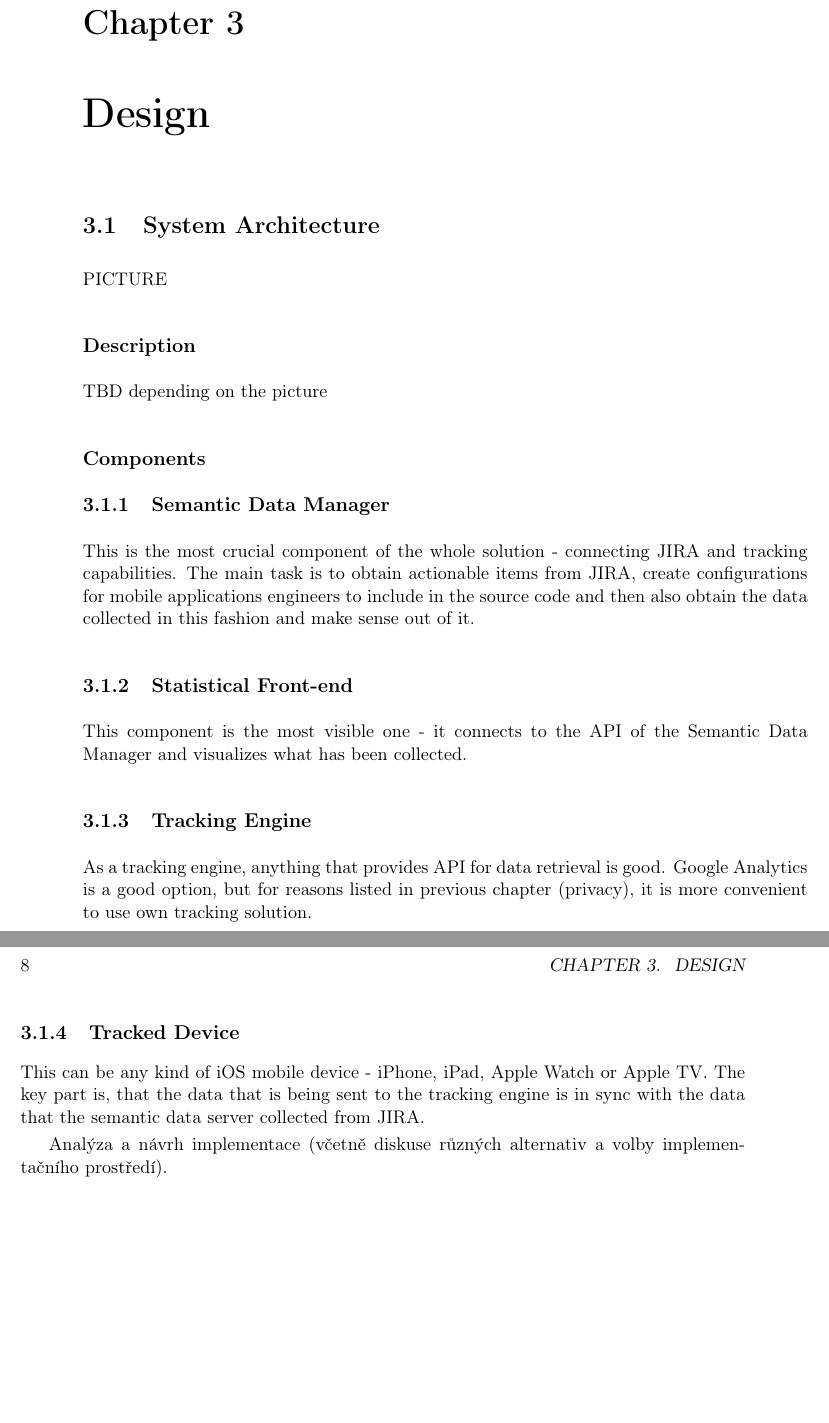
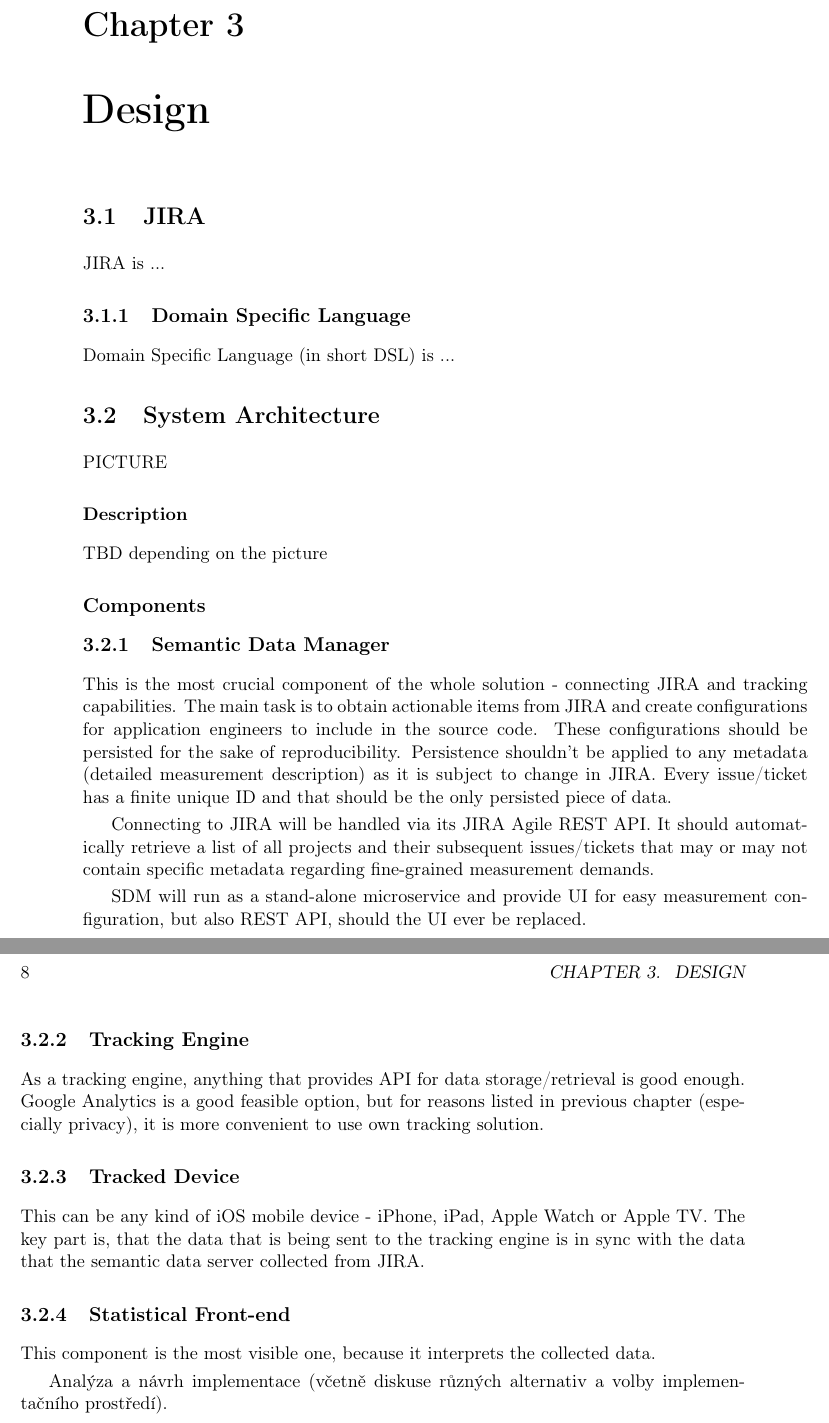
Before and after one commit to svachmic-ctu/MasterThesis, a LaTeX thesis (svachmic_master_thesis.tex, which reads chapters/03_design.tex): two parts of pages 21 and 22 of 44, joined at a grey line, cut so that both start at the same text, the shorter picture padded with empty space. Compiled offline with pdfLaTeX.

Commit message:
Structure update + minor text improvements

```diff
--- a/chapters/03_design.tex
+++ b/chapters/03_design.tex
@@ -1,30 +1,45 @@
 \chapter{Design}
+
+\section{JIRA}
+
+JIRA is ...
+
+\subsection{Domain Specific Language}
+
+Domain Specific Language (in short DSL) is ...
 
 \section{System Architecture}
 
 PICTURE
 
-\subsection*{Description}
+\subsubsection*{Description}
 TBD depending on the picture
 
+
 \subsection*{Components}
+
 \subsection{Semantic Data Manager}
 
-This is the most crucial component of the whole solution - connecting JIRA and tracking capabilities. The main task is to obtain actionable items from JIRA, create configurations for mobile applications engineers to include in the source code and then also obtain the data collected in this fashion and make sense out of it.
+This is the most crucial component of the whole solution - connecting JIRA and tracking capabilities. The main task is to obtain actionable items from JIRA and create configurations for application engineers to include in the source code. These configurations should be persisted for the sake of reproducibility. Persistence shouldn't be applied to any metadata (detailed measurement description) as it is subject to change in JIRA. Every issue/ticket has a finite unique ID and that should be the only persisted piece of data.
 
-\subsection{Statistical Front-end}
+Connecting to JIRA will be handled via its JIRA Agile REST API. It should automatically retrieve a list of all projects and their subsequent issues/tickets that may or may not contain specific metadata regarding fine-grained measurement demands.
 
-This component is the most visible one - it connects to the API of the Semantic Data Manager and visualizes what has been collected.
+SDM will run as a stand-alone microservice and provide UI for easy measurement configuration, but also REST API, should the UI ever be replaced.
+
 
 \subsection{Tracking Engine}
 
-As a tracking engine, anything that provides API for data retrieval is good. Google Analytics is a good option, but for reasons listed in previous chapter (privacy), it is more convenient to use own tracking solution.
+As a tracking engine, anything that provides API for data storage/retrieval is good enough. Google Analytics is a good feasible option, but for reasons listed in previous chapter (especially privacy), it is more convenient to use own tracking solution.
+
 
 \subsection{Tracked Device}
 
 This can be any kind of iOS mobile device - iPhone, iPad, Apple Watch or Apple TV. The key part is, that the data that is being sent to the tracking engine is in sync with the data that the semantic data server collected from JIRA.
 
 
+\subsection{Statistical Front-end}
+
+This component is the most visible one, because it interprets the collected data.
 
 
 Analýza a návrh implementace (včetně diskuse různých alternativ a volby implementačního prostředí).
```
